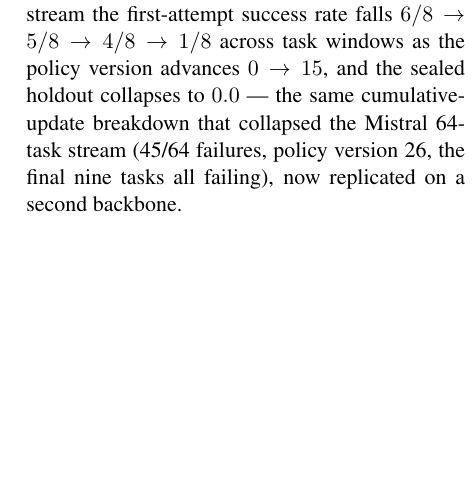
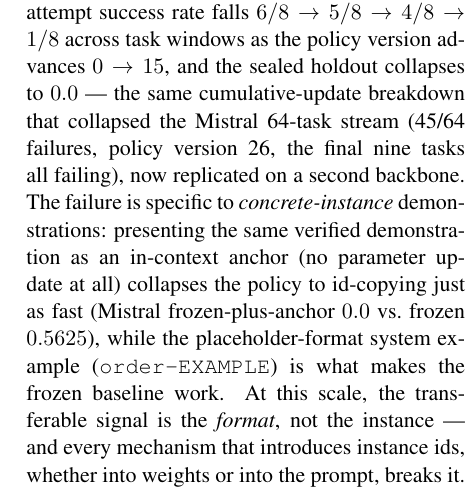
Before and after one commit to hxm2023/agent-ttrl, a LaTeX paper (paper/main.tex, which reads paper/sections/05_results.tex): part of one column of page 6 of 9 before the commit and part of one column of page 6 of 10 after it, cut so that both start at the same text, the shorter picture padded with empty space. Compiled offline with pdfLaTeX.

Commit message:
paper §05: anchor-priming ablation + the format-vs-instance mechanism finding (concrete-instance demonstrations, in weights or in-context, break transfer at this scale; the placeholder-format example is what works). Recompiled.
Co-Authored-By: Claude Opus 4.7 <noreply@anthropic.com>

```diff
--- a/paper/sections/05_results.tex
+++ b/paper/sections/05_results.tex
@@ -86,7 +86,15 @@
 holdout collapses to $0.0$ --- the same cumulative-update breakdown
 that collapsed the Mistral 64-task stream (45/64 failures, policy
 version 26, the final nine tasks all failing), now replicated on a
-second backbone.
+second backbone. The failure is specific to \emph{concrete-instance}
+demonstrations: presenting the same verified demonstration as an
+in-context anchor (no parameter update at all) collapses the policy to
+id-copying just as fast (Mistral frozen-plus-anchor $0.0$ vs.\ frozen
+$0.5625$), while the placeholder-format system example
+(\texttt{order-EXAMPLE}) is what makes the frozen baseline work. At
+this scale, the transferable signal is the \emph{format}, not the
+instance --- and every mechanism that introduces instance ids, whether
+into weights or into the prompt, breaks it.
 
 \subsection{Gated updates restore parity}
 A pre-commit gate validates each candidate adapter against the
```
Also changed, not shown: paper/main.pdf, 1 other file.
